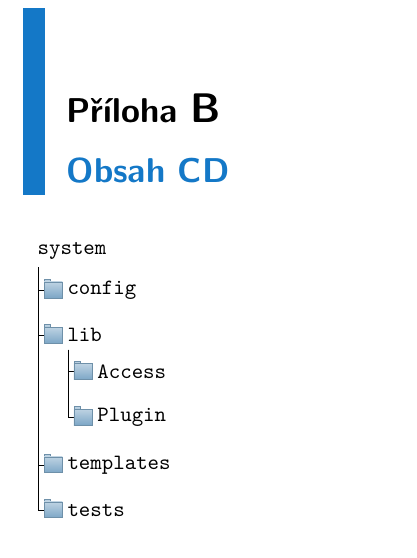
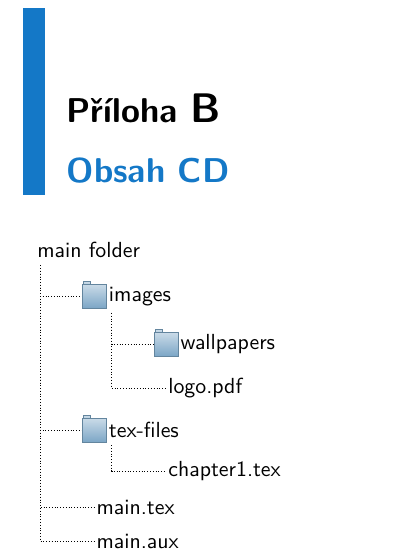
Before and after one commit to Martozar/BP, a LaTeX thesis (ctuman.tex): part of page 37 of 37, cut so that both start at the same text. Compiled offline with pdfLaTeX.

Commit message:
Abstrakt

```diff
--- a/ctuman.tex
+++ b/ctuman.tex
@@ -987,41 +999,19 @@ Tato práce byla velkým přínosem hlavně proto, že v ní byla možnost vyzko
 
 
 \begin{forest}
-	for tree={
-		font=\ttfamily,
-		grow'=0,
-		child anchor=west,
-		parent anchor=south,
-		anchor=west,
-		calign=first,
-		inner xsep=7pt,
-		edge path={
-			\noexpand\path [draw, \forestoption{edge}]
-			(!u.south west) +(7.5pt,0) |- (.child anchor) pic {folder} \forestoption{edge label};
-			},
-			before typesetting nodes={
-				if n=1
-				{insert before={[,phantom]}}
-				{}
-				},
-				fit=band,
-				before computing xy={l=15pt},
-				}
-				[system
-				[config
-				]
-				[lib
-				[Access
-				]
-				[Plugin
-				]
-				]
-				[templates
-				]
-				[tests
-				]
-				]
-				\end{forest}
+	for tree={font=\sffamily, grow'=0,
+		folder indent=.8em, folder icons,
+		edge=densely dotted}
+	[main folder
+	[images
+	[wallpapers]
+	[logo.pdf, is file]]
+	[tex-files
+	[chapter1.tex, is file]]
+	[main.tex, is file]
+	[main.aux, is file]
+	]
+\end{forest}
 
 
 \end{document}
```
Also changed, not shown: ctuman.pdf, ctuman.tex (28 more changed lines), 2 other files.
